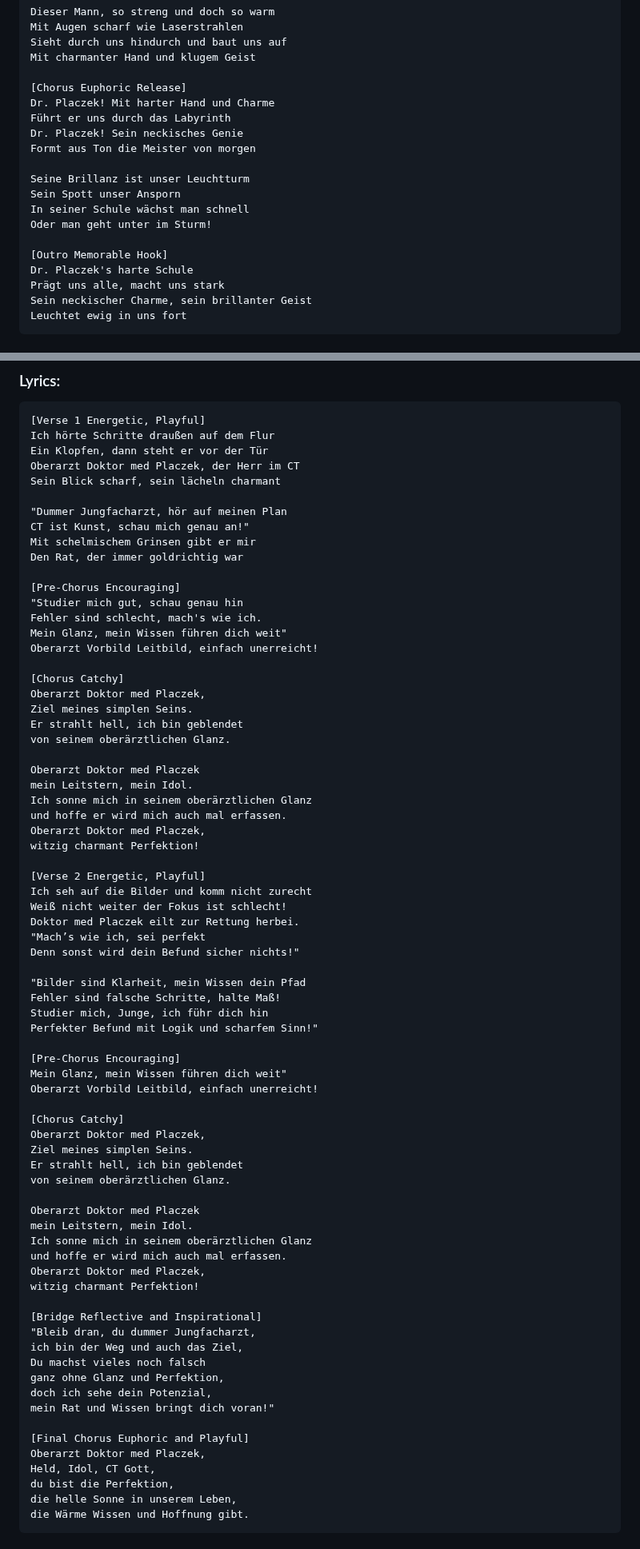
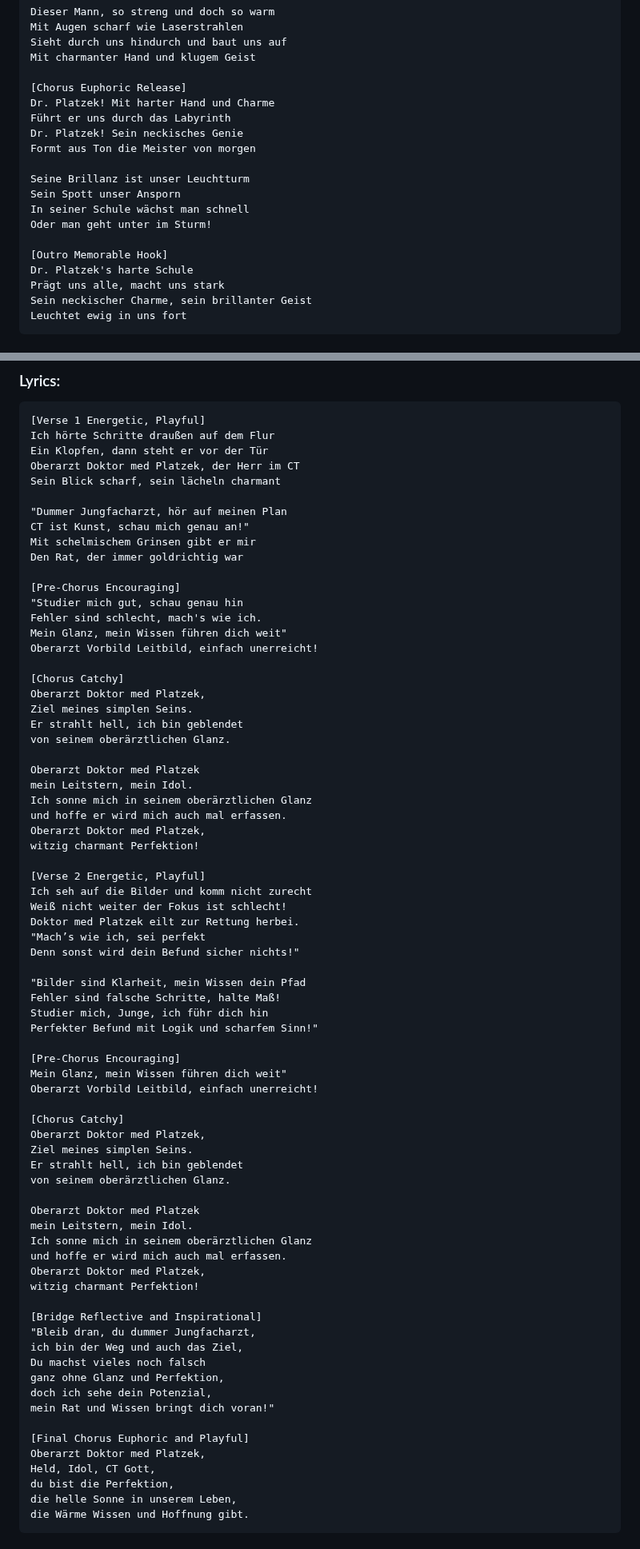
Before and after one commit to mlurz92/oberarztdoktormedplaczek, a Markdown page: Songs.md, 2 parts joined by grey strips. Shown at 80% size. Rendered like a GitHub page.

```diff
--- a/Songs.md
+++ b/Songs.md
@@ -672,9 +672,9 @@ Sieht durch uns hindurch und baut uns auf
 Mit charmanter Hand und klugem Geist
 
 [Chorus Euphoric Release]
-Dr. Placzek! Mit harter Hand und Charme
+Dr. Platzek! Mit harter Hand und Charme
 Führt er uns durch das Labyrinth
-Dr. Placzek! Sein neckisches Genie
+Dr. Platzek! Sein neckisches Genie
 Formt aus Ton die Meister von morgen
 
 Seine Brillanz ist unser Leuchtturm
@@ -683,7 +683,7 @@ In seiner Schule wächst man schnell
 Oder man geht unter im Sturm!
 
 [Outro Memorable Hook]
-Dr. Placzek's harte Schule
+Dr. Platzek's harte Schule
 Prägt uns alle, macht uns stark
 Sein neckischer Charme, sein brillanter Geist
 Leuchtet ewig in uns fort
@@ -902,7 +902,7 @@ energetic, bright, fast tempo, electro-pop, synthpop, uplifting, catchy
 [Verse 1 Energetic, Playful]
 Ich hörte Schritte draußen auf dem Flur
 Ein Klopfen, dann steht er vor der Tür
-Oberarzt Doktor med Placzek, der Herr im CT
+Oberarzt Doktor med Platzek, der Herr im CT
 Sein Blick scharf, sein lächeln charmant
 
 "Dummer Jungfacharzt, hör auf meinen Plan
@@ -917,22 +917,22 @@ Mein Glanz, mein Wissen führen dich weit"
 Oberarzt Vorbild Leitbild, einfach unerreicht!
 
 [Chorus Catchy]
-Oberarzt Doktor med Placzek,
+Oberarzt Doktor med Platzek,
 Ziel meines simplen Seins.
 Er strahlt hell, ich bin geblendet
 von seinem oberärztlichen Glanz.
 
-Oberarzt Doktor med Placzek
+Oberarzt Doktor med Platzek
 mein Leitstern, mein Idol.
 Ich sonne mich in seinem oberärztlichen Glanz
 und hoffe er wird mich auch mal erfassen.
-Oberarzt Doktor med Placzek,
+Oberarzt Doktor med Platzek,
 witzig charmant Perfektion!
 
 [Verse 2 Energetic, Playful]
 Ich seh auf die Bilder und komm nicht zurecht
 Weiß nicht weiter der Fokus ist schlecht!
-Doktor med Placzek eilt zur Rettung herbei.
+Doktor med Platzek eilt zur Rettung herbei.
 "Mach’s wie ich, sei perfekt
 Denn sonst wird dein Befund sicher nichts!"
 
@@ -946,16 +946,16 @@ Mein Glanz, mein Wissen führen dich weit"
 Oberarzt Vorbild Leitbild, einfach unerreicht!
 
 [Chorus Catchy]
-Oberarzt Doktor med Placzek,
+Oberarzt Doktor med Platzek,
 Ziel meines simplen Seins.
 Er strahlt hell, ich bin geblendet
 von seinem oberärztlichen Glanz.
 
-Oberarzt Doktor med Placzek
+Oberarzt Doktor med Platzek
 mein Leitstern, mein Idol.
 Ich sonne mich in seinem oberärztlichen Glanz
 und hoffe er wird mich auch mal erfassen.
-Oberarzt Doktor med Placzek,
+Oberarzt Doktor med Platzek,
 witzig charmant Perfektion!
 
 [Bridge Reflective and Inspirational]
@@ -967,7 +967,7 @@ doch ich sehe dein Potenzial,
 mein Rat und Wissen bringt dich voran!"
 
 [Final Chorus Euphoric and Playful]
-Oberarzt Doktor med Placzek,
+Oberarzt Doktor med Platzek,
 Held, Idol, CT Gott,
 du bist die Perfektion,
 die helle Sonne in unserem Leben,
```
Also changed, not shown: other parts of Songs.md (+110 -110 lines).
